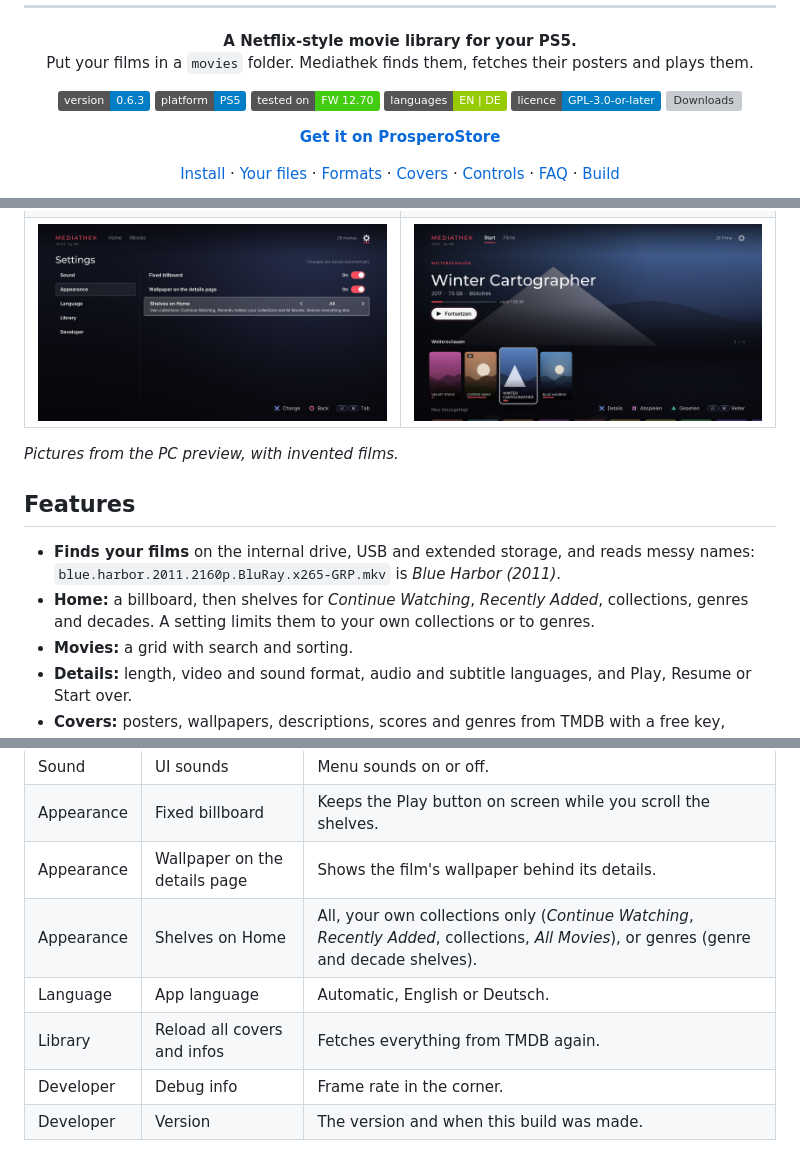
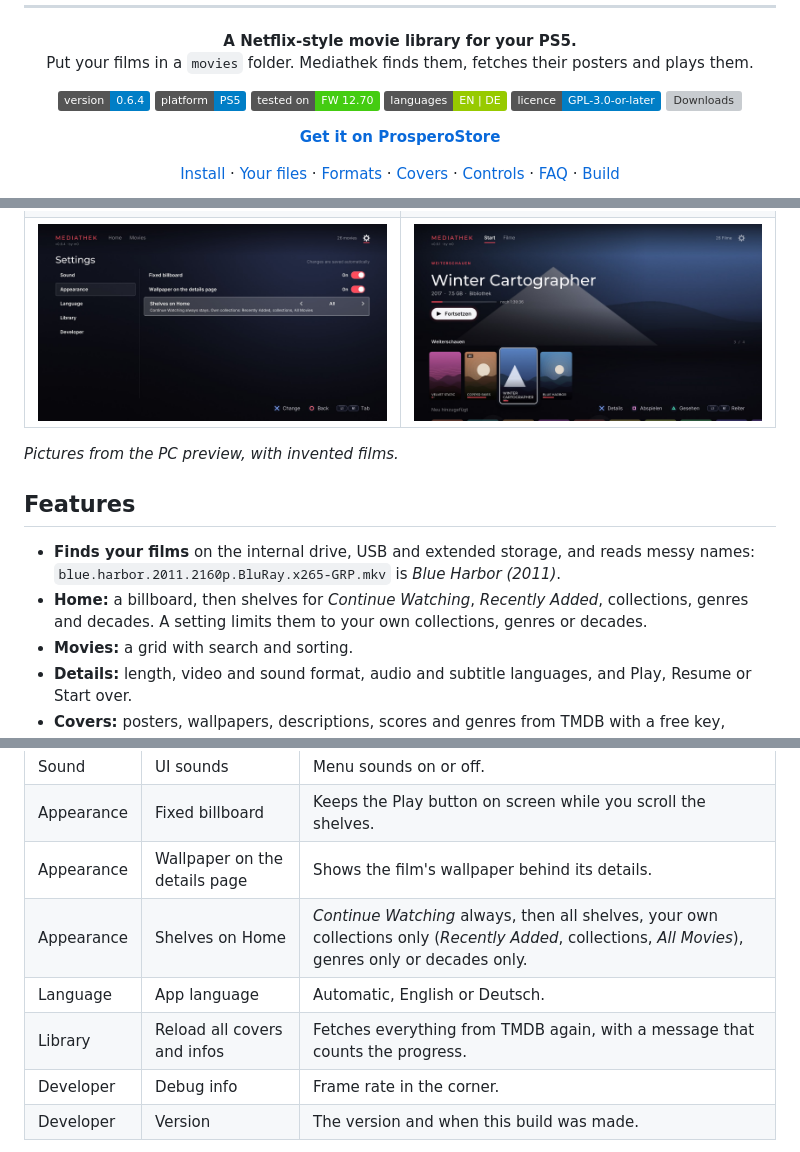
Before and after one commit to M0S4YSH3LL0/mediathek-ps5, a Markdown page: README.md, 3 parts joined by grey strips. Rendered like a GitHub page; pictures changed too: docs/screenshots/settings.jpg; badges without logos; grey boxes are pictures that could not be loaded.

```diff
--- a/README.md
+++ b/README.md
@@ -7,7 +7,7 @@
 **A Netflix-style movie library for your PS5.**<br>
 Put your films in a `movies` folder. Mediathek finds them, fetches their posters and plays them.
 
-[![Version 0.6.3](https://img.shields.io/badge/version-0.6.3-blue)](CHANGELOG.md)
+[![Version 0.6.4](https://img.shields.io/badge/version-0.6.4-blue)](CHANGELOG.md)
 [![Platform: PS5](https://img.shields.io/badge/platform-PS5-informational)](#what-you-need)
 [![Tested on: PS5 firmware 12.70](https://img.shields.io/badge/tested%20on-FW%2012.70-success)](#status)
 [![Languages: English, German](https://img.shields.io/badge/languages-EN%20%7C%20DE-green)](#settings-and-language)
@@ -35,8 +35,8 @@ Put your films in a `movies` folder. Mediathek finds them, fetches their posters
 - **Finds your films** on the internal drive, USB and extended storage, and reads
   messy names: `blue.harbor.2011.2160p.BluRay.x265-GRP.mkv` is *Blue Harbor (2011)*.
 - **Home:** a billboard, then shelves for *Continue Watching*, *Recently Added*,
-  collections, genres and decades. A setting limits them to your own collections or
-  to genres.
+  collections, genres and decades. A setting limits them to your own collections,
+  genres or decades.
 - **Movies:** a grid with search and sorting.
 - **Details:** length, video and sound format, audio and subtitle languages, and
   Play, Resume or Start over.
@@ -179,9 +179,9 @@ Circle to go back. Changes apply at once and save themselves.
 | Sound | UI sounds | Menu sounds on or off. |
 | Appearance | Fixed billboard | Keeps the Play button on screen while you scroll the shelves. |
 | Appearance | Wallpaper on the details page | Shows the film's wallpaper behind its details. |
-| Appearance | Shelves on Home | All, your own collections only (*Continue Watching*, *Recently Added*, collections, *All Movies*), or genres (genre and decade shelves). |
+| Appearance | Shelves on Home | *Continue Watching* always, then all shelves, your own collections only (*Recently Added*, collections, *All Movies*), genres only or decades only. |
 | Language | App language | Automatic, English or Deutsch. |
-| Library | Reload all covers and infos | Fetches everything from TMDB again. |
+| Library | Reload all covers and infos | Fetches everything from TMDB again, with a message that counts the progress. |
 | Developer | Debug info | Frame rate in the corner. |
 | Developer | Version | The version and when this build was made. |
 
```
Also changed, not shown: other parts of README.md (+1 -1 lines), AGENTS.md (+7 -5 lines), CHANGELOG.md (+13 -0 lines), docs/screenshots/settings-de.jpg, 9 other files.
